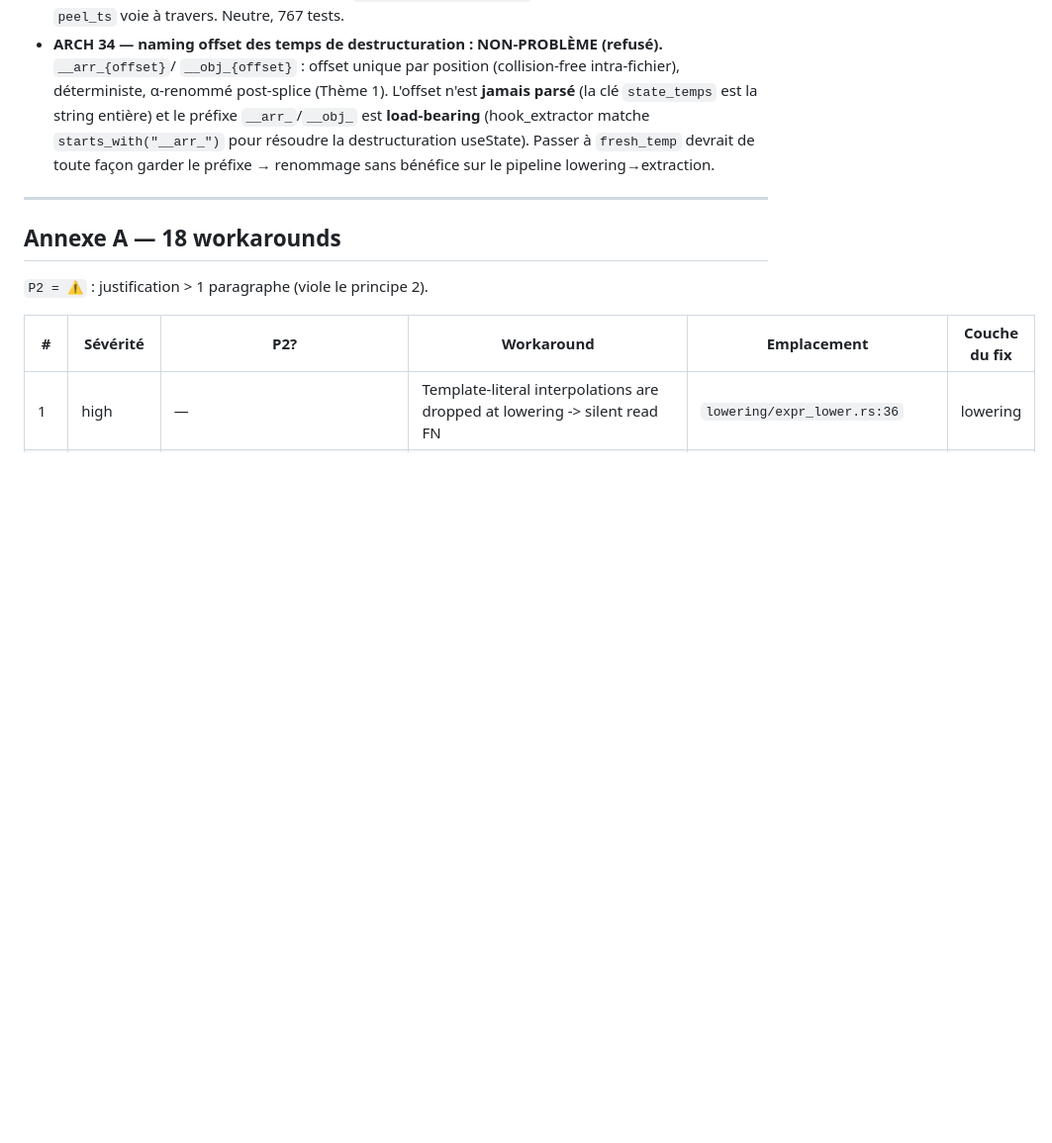
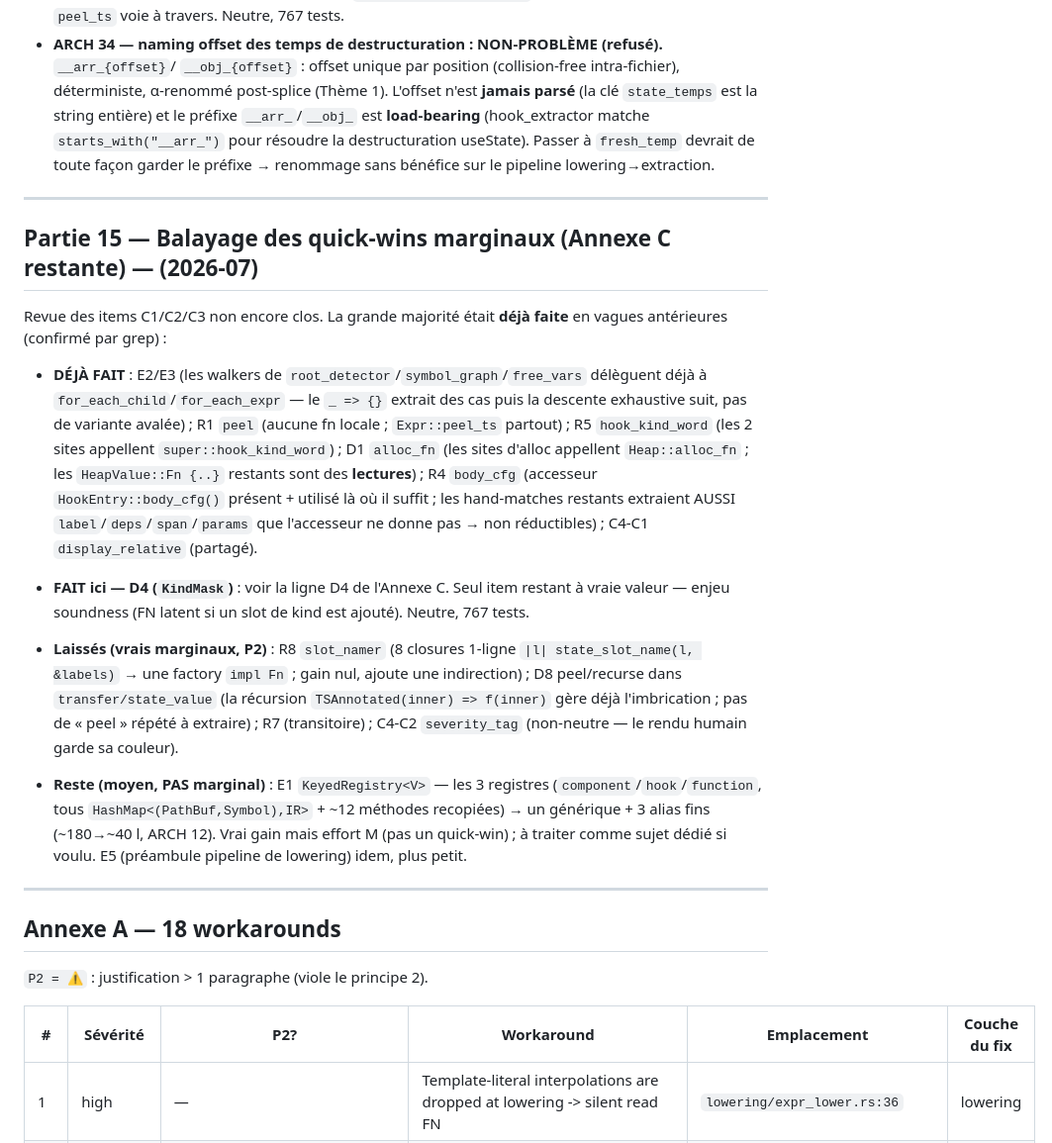
Before and after one commit to rboudrouss/reactant-analyzer, a Markdown page: docs/tech-debt.md, the part around one of its changes. Shown at 99% size. Rendered like a GitHub page; blank space fills up the shorter version.

Commit message:
docs: record marginal quick-wins sweep (Partie 15)
D4 KindMask done; rest of Annexe C confirmed already-done (E2/E3/R1/R4/R5/
D1/C4) or truly marginal (R8/D8/C4-C2). E1 KeyedRegistry noted as the one
remaining medium (non-marginal) dedup.

Co-Authored-By: Claude Opus 4.8 <noreply@anthropic.com>

```diff
--- a/docs/tech-debt.md
+++ b/docs/tech-debt.md
@@ -632,6 +632,36 @@ introduire de FN pour dédupliquer.
 
 ---
 
+## Partie 15 — Balayage des quick-wins marginaux (Annexe C restante) — (2026-07)
+
+Revue des items C1/C2/C3 non encore clos. La grande majorité était **déjà faite** en vagues
+antérieures (confirmé par grep) :
+
+- **DÉJÀ FAIT** : E2/E3 (les walkers de `root_detector`/`symbol_graph`/`free_vars` délèguent déjà
+  à `for_each_child`/`for_each_expr` — le `_ => {}` extrait des cas puis la descente exhaustive
+  suit, pas de variante avalée) ; R1 `peel` (aucune fn locale ; `Expr::peel_ts` partout) ; R5
+  `hook_kind_word` (les 2 sites appellent `super::hook_kind_word`) ; D1 `alloc_fn` (les sites
+  d'alloc appellent `Heap::alloc_fn` ; les `HeapValue::Fn {..}` restants sont des **lectures**) ;
+  R4 `body_cfg` (accesseur `HookEntry::body_cfg()` présent + utilisé là où il suffit ; les
+  hand-matches restants extraient AUSSI `label`/`deps`/`span`/`params` que l'accesseur ne donne
+  pas → non réductibles) ; C4-C1 `display_relative` (partagé).
+
+- **FAIT ici — D4 (`KindMask`)** : voir la ligne D4 de l'Annexe C. Seul item restant à vraie
+  valeur — enjeu soundness (FN latent si un slot de kind est ajouté). Neutre, 767 tests.
+
+- **Laissés (vrais marginaux, P2)** : R8 `slot_namer` (8 closures 1-ligne `|l| state_slot_name(l,
+  &labels)` → une factory `impl Fn` ; gain nul, ajoute une indirection) ; D8 peel/recurse dans
+  `transfer/state_value` (la récursion `TSAnnotated(inner) => f(inner)` gère déjà l'imbrication ;
+  pas de « peel » répété à extraire) ; R7 (transitoire) ; C4-C2 `severity_tag` (non-neutre — le
+  rendu humain garde sa couleur).
+
+- **Reste (moyen, PAS marginal)** : E1 `KeyedRegistry<V>` — les 3 registres
+  (`component`/`hook`/`function`, tous `HashMap<(PathBuf,Symbol),IR>` + ~12 méthodes recopiées)
+  → un générique + 3 alias fins (~180→~40 l, ARCH 12). Vrai gain mais effort M (pas un quick-win) ;
+  à traiter comme sujet dédié si voulu. E5 (préambule pipeline de lowering) idem, plus petit.
+
+---
+
 ## Annexe A — 18 workarounds
 
 `P2 = ⚠️` : justification > 1 paragraphe (viole le principe 2).
```
Also changed, not shown: other parts of docs/tech-debt.md (+1 -1 lines).
